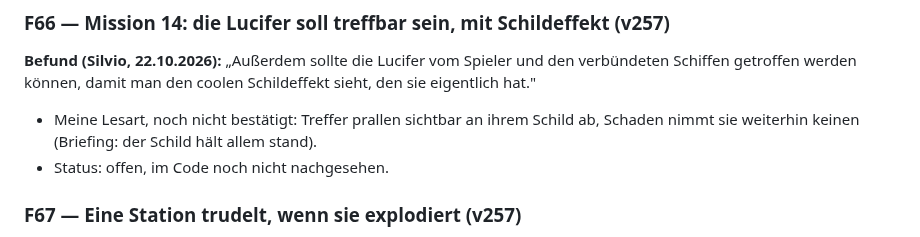
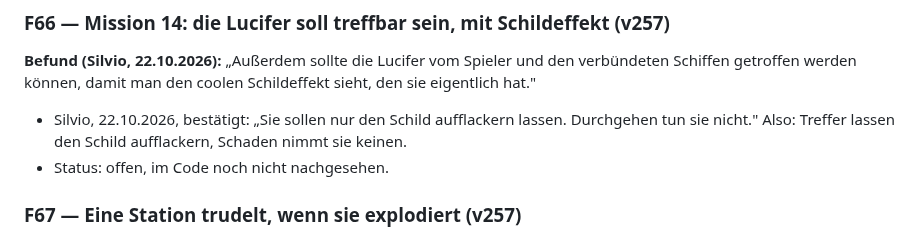
Before and after one commit to Belisarius7487/fs3, a Markdown page: OFFENE_FEHLER.md, the part around the change. Drawn GitHub-style.

Commit message:
OFFENE_FEHLER: F66 confirmed - shield flicker only, no damage
Co-Authored-By: Claude Opus 5.5 <noreply@anthropic.com>
Claude-Session: https://claude.ai/code/session_01BviGugENnY9M9E9C9D4z3h

```diff
--- a/OFFENE_FEHLER.md
+++ b/OFFENE_FEHLER.md
@@ -2210,9 +2210,9 @@ anzeigen zu lassen."
 und den verbündeten Schiffen getroffen werden können, damit man den coolen
 Schildeffekt sieht, den sie eigentlich hat."
 
-- Meine Lesart, noch nicht bestätigt: Treffer prallen sichtbar an ihrem
-  Schild ab, Schaden nimmt sie weiterhin keinen (Briefing: der Schild hält
-  allem stand).
+- Silvio, 22.10.2026, bestätigt: „Sie sollen nur den Schild aufflackern
+  lassen. Durchgehen tun sie nicht." Also: Treffer lassen den Schild
+  aufflackern, Schaden nimmt sie keinen.
 - Status: offen, im Code noch nicht nachgesehen.
 
 ### F67 — Eine Station trudelt, wenn sie explodiert (v257)
```
